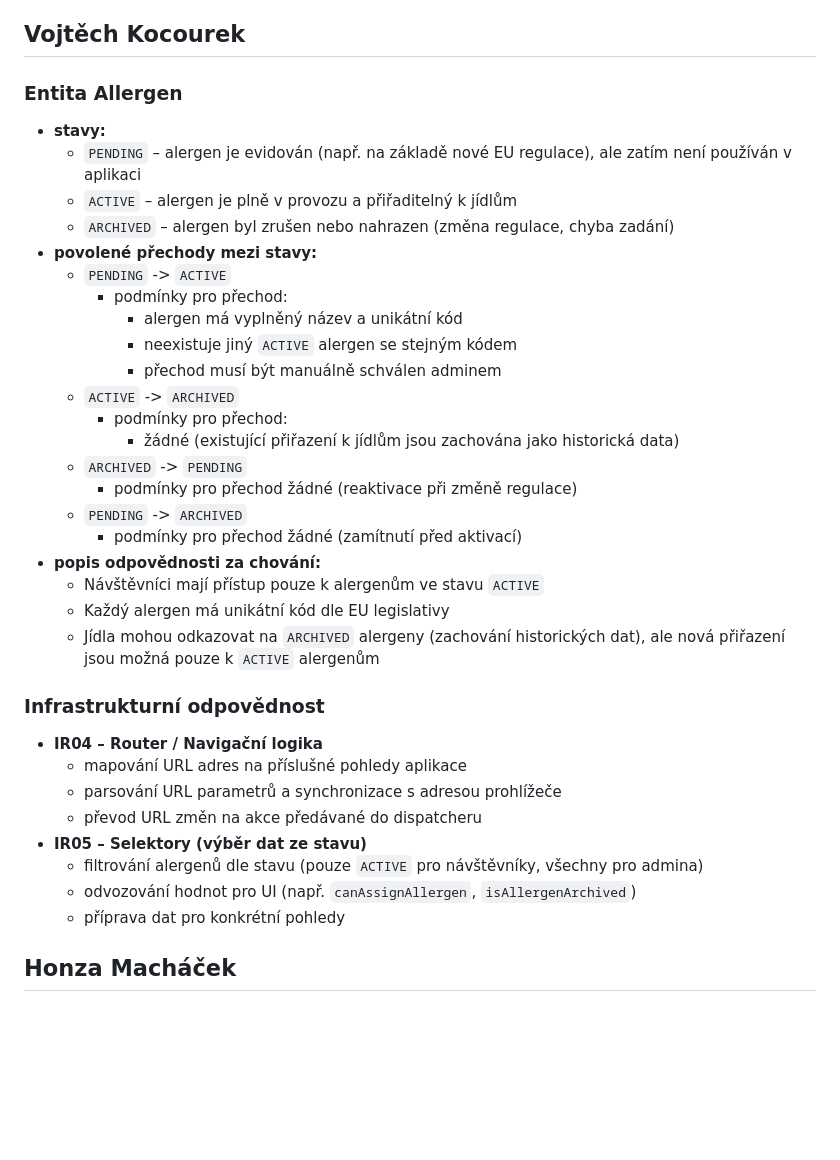
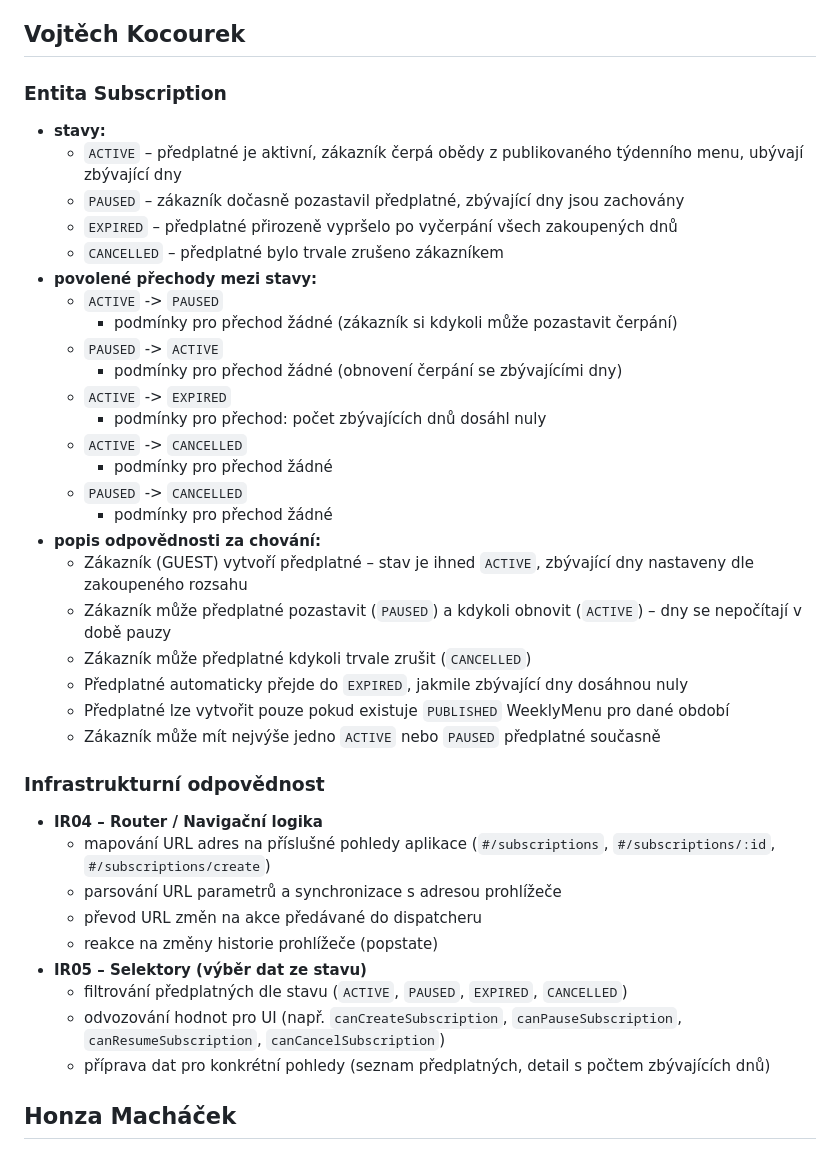
Before and after one commit to matousek11/restaurant-menu-spa, a Markdown page: team-tasks.md, the part around one of its changes. Drawn GitHub-style; blank space fills up the shorter version.

Commit message:
fix: replace Allergen to Subscription

```diff
--- a/team-tasks.md
+++ b/team-tasks.md
@@ -85,40 +85,43 @@
 
 ## Vojtěch Kocourek
 
-### Entita Allergen
+### Entita Subscription
 
 - **stavy:**
-  - `PENDING` – alergen je evidován (např. na základě nové EU regulace), ale zatím není používán v aplikaci
-  - `ACTIVE` – alergen je plně v provozu a přiřaditelný k jídlům
-  - `ARCHIVED` – alergen byl zrušen nebo nahrazen (změna regulace, chyba zadání)
+  - `ACTIVE` – předplatné je aktivní, zákazník čerpá obědy z publikovaného týdenního menu, ubývají zbývající dny
+  - `PAUSED` – zákazník dočasně pozastavil předplatné, zbývající dny jsou zachovány
+  - `EXPIRED` – předplatné přirozeně vypršelo po vyčerpání všech zakoupených dnů
+  - `CANCELLED` – předplatné bylo trvale zrušeno zákazníkem
 - **povolené přechody mezi stavy:**
-  - `PENDING` -> `ACTIVE`
-    - podmínky pro přechod:
-      - alergen má vyplněný název a unikátní kód
-      - neexistuje jiný `ACTIVE` alergen se stejným kódem
-      - přechod musí být manuálně schválen adminem
-  - `ACTIVE` -> `ARCHIVED`
-    - podmínky pro přechod:
-      - žádné (existující přiřazení k jídlům jsou zachována jako historická data)
-  - `ARCHIVED` -> `PENDING`
-    - podmínky pro přechod žádné (reaktivace při změně regulace)
-  - `PENDING` -> `ARCHIVED`
-    - podmínky pro přechod žádné (zamítnutí před aktivací)
+  - `ACTIVE` -> `PAUSED`
+    - podmínky pro přechod žádné (zákazník si kdykoli může pozastavit čerpání)
+  - `PAUSED` -> `ACTIVE`
+    - podmínky pro přechod žádné (obnovení čerpání se zbývajícími dny)
+  - `ACTIVE` -> `EXPIRED`
+    - podmínky pro přechod: počet zbývajících dnů dosáhl nuly
+  - `ACTIVE` -> `CANCELLED`
+    - podmínky pro přechod žádné
+  - `PAUSED` -> `CANCELLED`
+    - podmínky pro přechod žádné
 - **popis odpovědnosti za chování:**
-  - Návštěvníci mají přístup pouze k alergenům ve stavu `ACTIVE`
-  - Každý alergen má unikátní kód dle EU legislativy
-  - Jídla mohou odkazovat na `ARCHIVED` alergeny (zachování historických dat), ale nová přiřazení jsou možná pouze k `ACTIVE` alergenům
+  - Zákazník (GUEST) vytvoří předplatné – stav je ihned `ACTIVE`, zbývající dny nastaveny dle zakoupeného rozsahu
+  - Zákazník může předplatné pozastavit (`PAUSED`) a kdykoli obnovit (`ACTIVE`) – dny se nepočítají v době pauzy
+  - Zákazník může předplatné kdykoli trvale zrušit (`CANCELLED`)
+  - Předplatné automaticky přejde do `EXPIRED`, jakmile zbývající dny dosáhnou nuly
+  - Předplatné lze vytvořit pouze pokud existuje `PUBLISHED` WeeklyMenu pro dané období
+  - Zákazník může mít nejvýše jedno `ACTIVE` nebo `PAUSED` předplatné současně
 
 ### Infrastrukturní odpovědnost
 
 - **IR04 – Router / Navigační logika**
-  - mapování URL adres na příslušné pohledy aplikace
+  - mapování URL adres na příslušné pohledy aplikace (`#/subscriptions`, `#/subscriptions/:id`, `#/subscriptions/create`)
   - parsování URL parametrů a synchronizace s adresou prohlížeče
   - převod URL změn na akce předávané do dispatcheru
+  - reakce na změny historie prohlížeče (popstate)
 - **IR05 – Selektory (výběr dat ze stavu)**
-  - filtrování alergenů dle stavu (pouze `ACTIVE` pro návštěvníky, všechny pro admina)
-  - odvozování hodnot pro UI (např. `canAssignAllergen`, `isAllergenArchived`)
-  - příprava dat pro konkrétní pohledy
+  - filtrování předplatných dle stavu (`ACTIVE`, `PAUSED`, `EXPIRED`, `CANCELLED`)
+  - odvozování hodnot pro UI (např. `canCreateSubscription`, `canPauseSubscription`, `canResumeSubscription`, `canCancelSubscription`)
+  - příprava dat pro konkrétní pohledy (seznam předplatných, detail s počtem zbývajících dnů)
 
 ## Honza Macháček
 
```
Also changed, not shown: other parts of team-tasks.md (+11 -11 lines).
